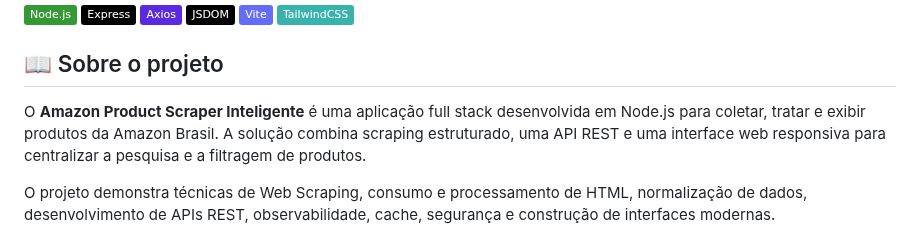
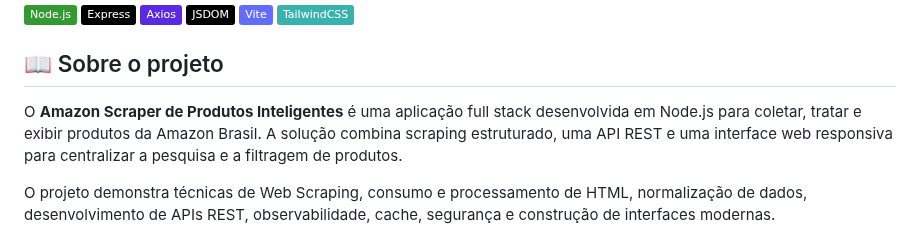
Before and after one commit to NatanLuz/amazon_scraper_fullstackAPI, a Markdown page: README.md, the part around the change. Rendered like a GitHub page; badges without logos.

Commit message:
Atualização no projeto no ""sobre""
Corrigido o nome do projeto para 'Amazon Scraper de Produtos Inteligentes'.

```diff
--- a/README.md
+++ b/README.md
@@ -9,7 +9,7 @@
 
 ## 📖 Sobre o projeto
 
-O **Amazon Product Scraper Inteligente** é uma aplicação full stack desenvolvida em Node.js para coletar, tratar e exibir produtos da Amazon Brasil. A solução combina scraping estruturado, uma API REST e uma interface web responsiva para centralizar a pesquisa e a filtragem de produtos.
+O **Amazon Scraper de Produtos Inteligentes** é uma aplicação full stack desenvolvida em Node.js para coletar, tratar e exibir produtos da Amazon Brasil. A solução combina scraping estruturado, uma API REST e uma interface web responsiva para centralizar a pesquisa e a filtragem de produtos.
 
 O projeto demonstra técnicas de Web Scraping, consumo e processamento de HTML, normalização de dados, desenvolvimento de APIs REST, observabilidade, cache, segurança e construção de interfaces modernas.
 
```
